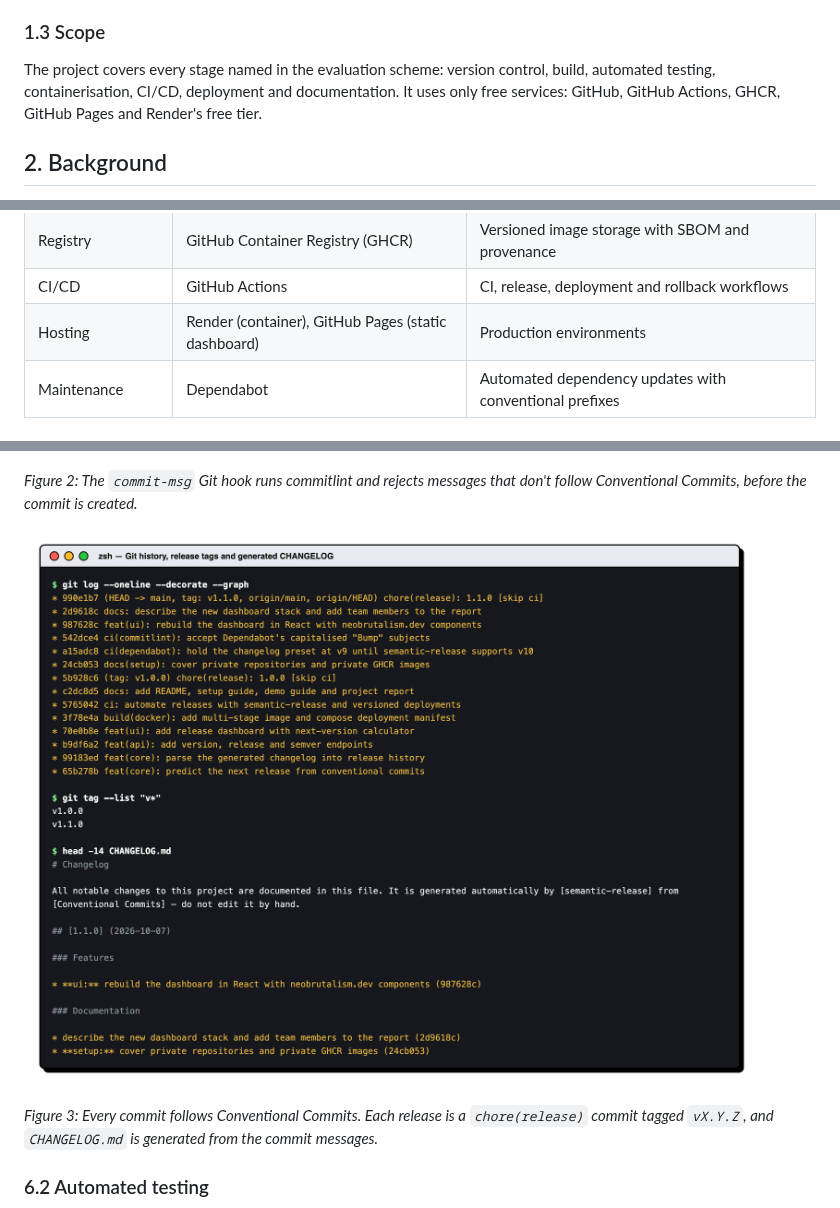
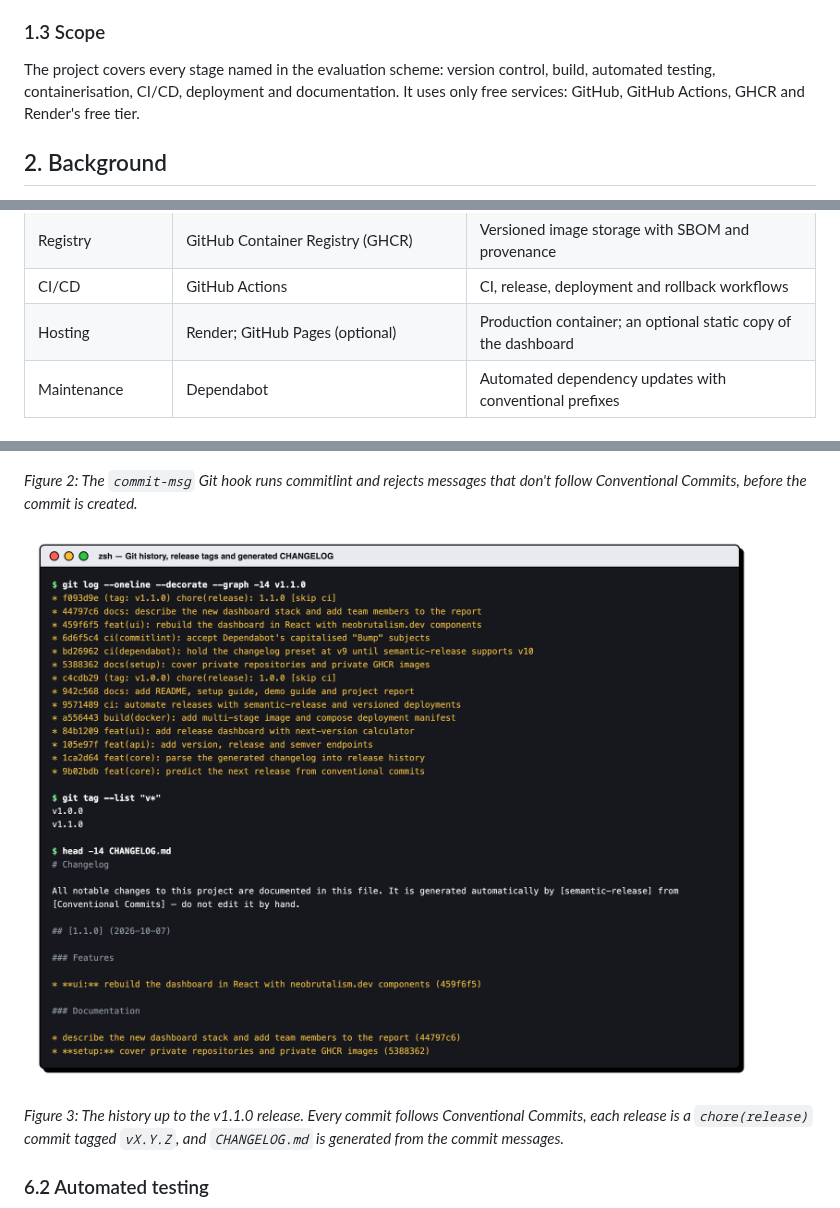
Before and after one commit to Aditey1908/semver-release-pipeline, a Markdown page: docs/PROJECT_REPORT.md, 3 parts joined by grey strips. GitHub-like rendering; pictures changed too: docs/images/fig-03-git-history.png.

```diff
--- a/docs/PROJECT_REPORT.md
+++ b/docs/PROJECT_REPORT.md
@@ -41,7 +41,7 @@ In many teams, releasing means editing a version number, writing release notes,
 
 ### 1.3 Scope
 
-The project covers every stage named in the evaluation scheme: version control, build, automated testing, containerisation, CI/CD, deployment and documentation. It uses only free services: GitHub, GitHub Actions, GHCR, GitHub Pages and Render's free tier.
+The project covers every stage named in the evaluation scheme: version control, build, automated testing, containerisation, CI/CD, deployment and documentation. It uses only free services: GitHub, GitHub Actions, GHCR and Render's free tier.
 
 ## 2. Background
 
@@ -73,7 +73,7 @@ The project covers every stage named in the evaluation scheme: version control,
 | Containerisation | Docker, Buildx, Docker Compose | Multi-stage image, multi-arch build, deployment manifest |
 | Registry | GitHub Container Registry (GHCR) | Versioned image storage with SBOM and provenance |
 | CI/CD | GitHub Actions | CI, release, deployment and rollback workflows |
-| Hosting | Render (container), GitHub Pages (static dashboard) | Production environments |
+| Hosting | Render; GitHub Pages (optional) | Production container; an optional static copy of the dashboard |
 | Maintenance | Dependabot | Automated dependency updates with conventional prefixes |
 
 ## 4. System architecture
@@ -235,7 +240,7 @@ All figures come from real runs of this project's pipeline on 6–7 October 2026
 
 ![Git history, tags and changelog](images/fig-03-git-history.png)
 
-*Figure 3: Every commit follows Conventional Commits. Each release is a `chore(release)` commit tagged `vX.Y.Z`, and `CHANGELOG.md` is generated from the commit messages.*
+*Figure 3: The history up to the v1.1.0 release. Every commit follows Conventional Commits, each release is a `chore(release)` commit tagged `vX.Y.Z`, and `CHANGELOG.md` is generated from the commit messages.*
 
 ### 6.2 Automated testing
 
```
Also changed, not shown: other parts of docs/PROJECT_REPORT.md (+19 -14 lines), docs/images/fig-01-architecture.png (added), docs/images/fig-08-github-release.png, 1 other file.
